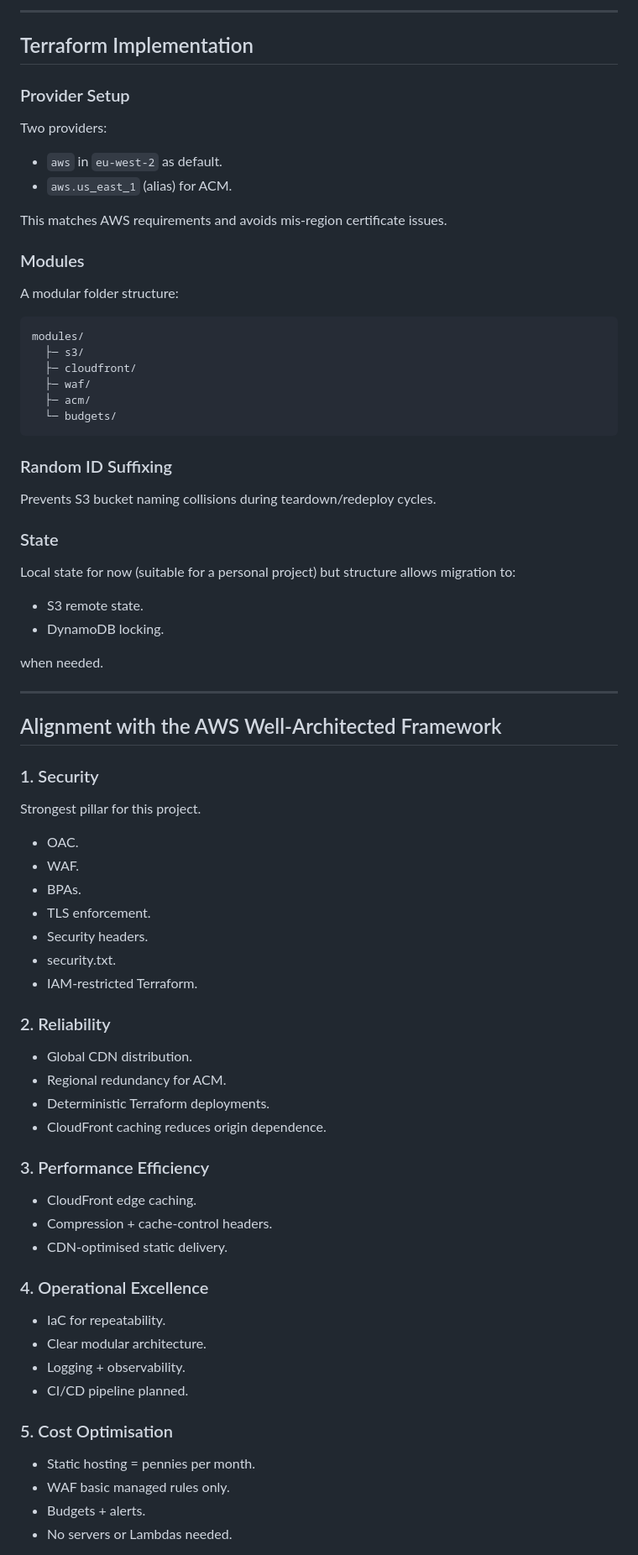
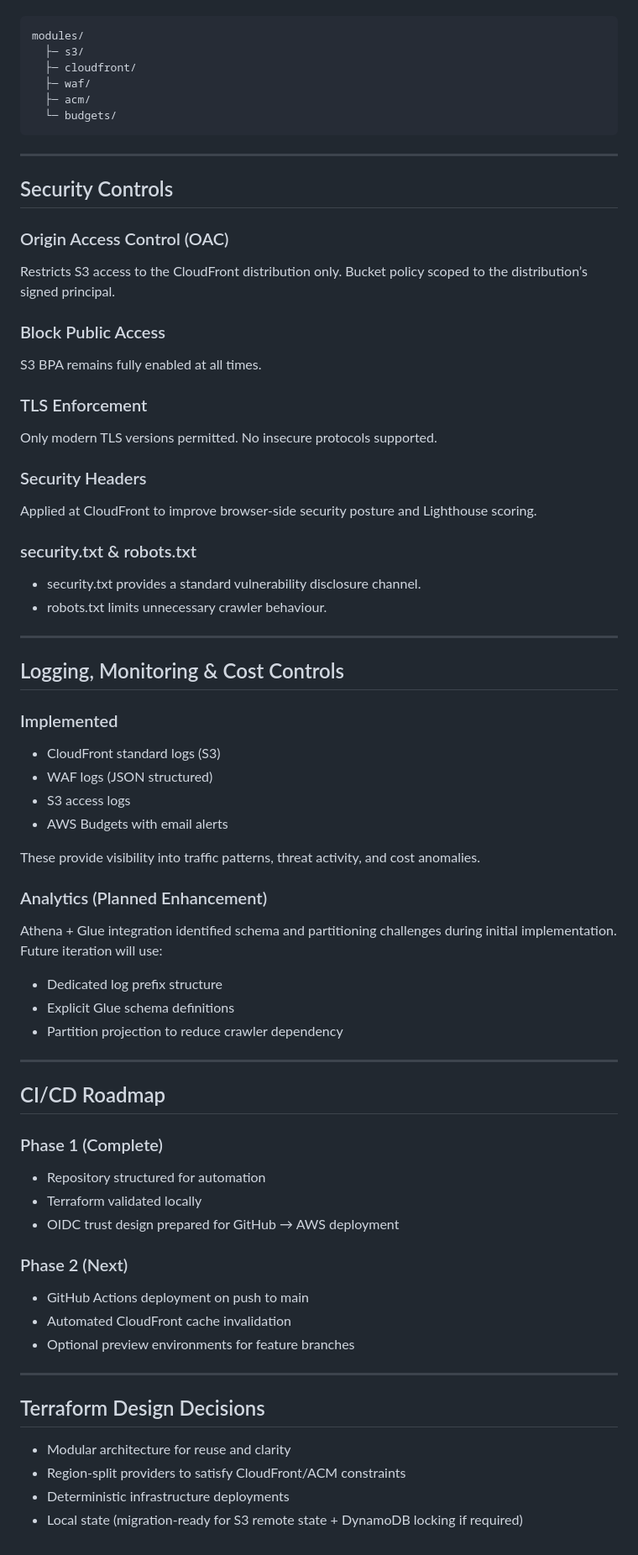
Before and after one commit to GregoryCarberry/GregoryCarberry.github.io, a Markdown page: case-studies/well-architected-static-site.md, the part around one of its changes. Shown at 84% size. Rendered like a GitHub page.

Commit message:
Updated Well Architected Static Site case study.

````diff
--- a/case-studies/well-architected-static-site.md
+++ b/case-studies/well-architected-static-site.md
@@ -132,19 +56,4 @@ A GitHub Actions pipeline was planned but not fully implemented yet.
----
-
-## Terraform Implementation
-
-### Provider Setup
-Two providers:
-- `aws` in `eu-west-2` as default.
-- `aws.us_east_1` (alias) for ACM.
-
-This matches AWS requirements and avoids mis-region certificate issues.
-
-### Modules
-
-A modular folder structure:
-
-```text
+```
 modules/
   ├─ s3/
   ├─ cloudfront/
@@ -153,56 +62,64 @@ modules/
   └─ budgets/
 ```
 
-### Random ID Suffixing
-Prevents S3 bucket naming collisions during teardown/redeploy cycles.
+---
 
-### State
-Local state for now (suitable for a personal project) but structure allows migration to:
+## Security Controls
 
-- S3 remote state.
-- DynamoDB locking.
+### Origin Access Control (OAC)
+Restricts S3 access to the CloudFront distribution only. Bucket policy scoped to the distribution’s signed principal.
 
-when needed.
+### Block Public Access
+S3 BPA remains fully enabled at all times.
+
+### TLS Enforcement
+Only modern TLS versions permitted. No insecure protocols supported.
+
+### Security Headers
+Applied at CloudFront to improve browser-side security posture and Lighthouse scoring.
+
+### security.txt & robots.txt
+- security.txt provides a standard vulnerability disclosure channel.
+- robots.txt limits unnecessary crawler behaviour.
 
 ---
 
-## Alignment with the AWS Well-Architected Framework
+## Logging, Monitoring & Cost Controls
 
-### 1. Security
-Strongest pillar for this project.
+### Implemented
+- CloudFront standard logs (S3)
+- WAF logs (JSON structured)
+- S3 access logs
+- AWS Budgets with email alerts
 
-- OAC.
-- WAF.
-- BPAs.
-- TLS enforcement.
-- Security headers.
-- security.txt.
-- IAM-restricted Terraform.
+These provide visibility into traffic patterns, threat activity, and cost anomalies.
 
-### 2. Reliability
+### Analytics (Planned Enhancement)
+Athena + Glue integration identified schema and partitioning challenges during initial implementation. Future iteration will use:
+- Dedicated log prefix structure
+- Explicit Glue schema definitions
+- Partition projection to reduce crawler dependency
 
-- Global CDN distribution.
-- Regional redundancy for ACM.
-- Deterministic Terraform deployments.
-- CloudFront caching reduces origin dependence.
+---
 
-### 3. Performance Efficiency
+## CI/CD Roadmap
 
-- CloudFront edge caching.
-- Compression + cache-control headers.
-- CDN-optimised static delivery.
+### Phase 1 (Complete)
+- Repository structured for automation
+- Terraform validated locally
+- OIDC trust design prepared for GitHub → AWS deployment
 
-### 4. Operational Excellence
+### Phase 2 (Next)
+- GitHub Actions deployment on push to main
+- Automated CloudFront cache invalidation
+- Optional preview environments for feature branches
 
-- IaC for repeatability.
-- Clear modular architecture.
-- Logging + observability.
-- CI/CD pipeline planned.
+---
 
-### 5. Cost Optimisation
+## Terraform Design Decisions
 
-- Static hosting = pennies per month.
-- WAF basic managed rules only.
-- Budgets + alerts.
-- No servers or Lambdas needed.
+- Modular architecture for reuse and clarity
+- Region-split providers to satisfy CloudFront/ACM constraints
+- Deterministic infrastructure deployments
+- Local state (migration-ready for S3 remote state + DynamoDB locking if required)
 
````
Also changed, not shown: other parts of case-studies/well-architected-static-site.md (+83 -142 lines).
